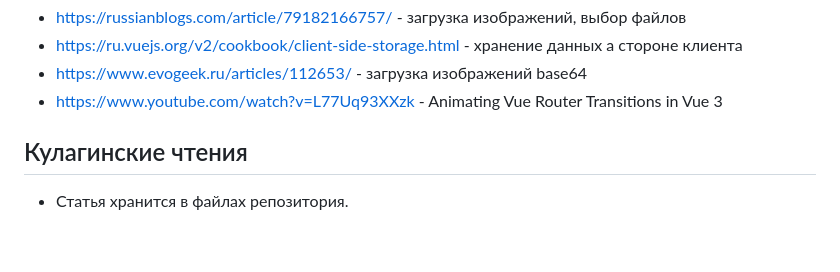
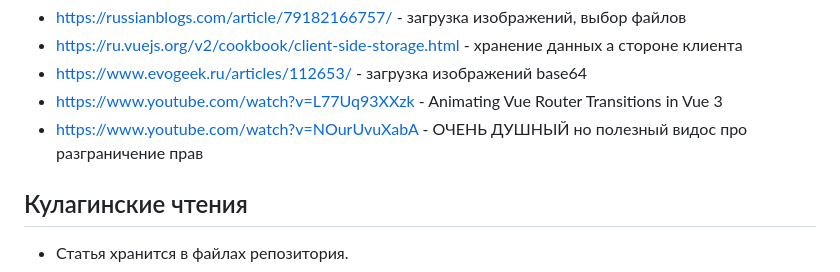
Before and after one commit to fakokk/school_museum, a Markdown page: README.md, the part around the change. Rendered like a GitHub page; blank space fills up the shorter version.

```diff
--- a/README.md
+++ b/README.md
@@ -45,6 +45,7 @@
  - https://ru.vuejs.org/v2/cookbook/client-side-storage.html - хранение данных а стороне клиента
  - https://www.evogeek.ru/articles/112653/ - загрузка изображений base64
  - https://www.youtube.com/watch?v=L77Uq93XXzk - Animating Vue Router Transitions in Vue 3
+ - https://www.youtube.com/watch?v=NOurUvuXabA - ОЧЕНЬ ДУШНЫЙ но полезный видос про разграничение прав
 
 
 ## Кулагинские чтения
```
